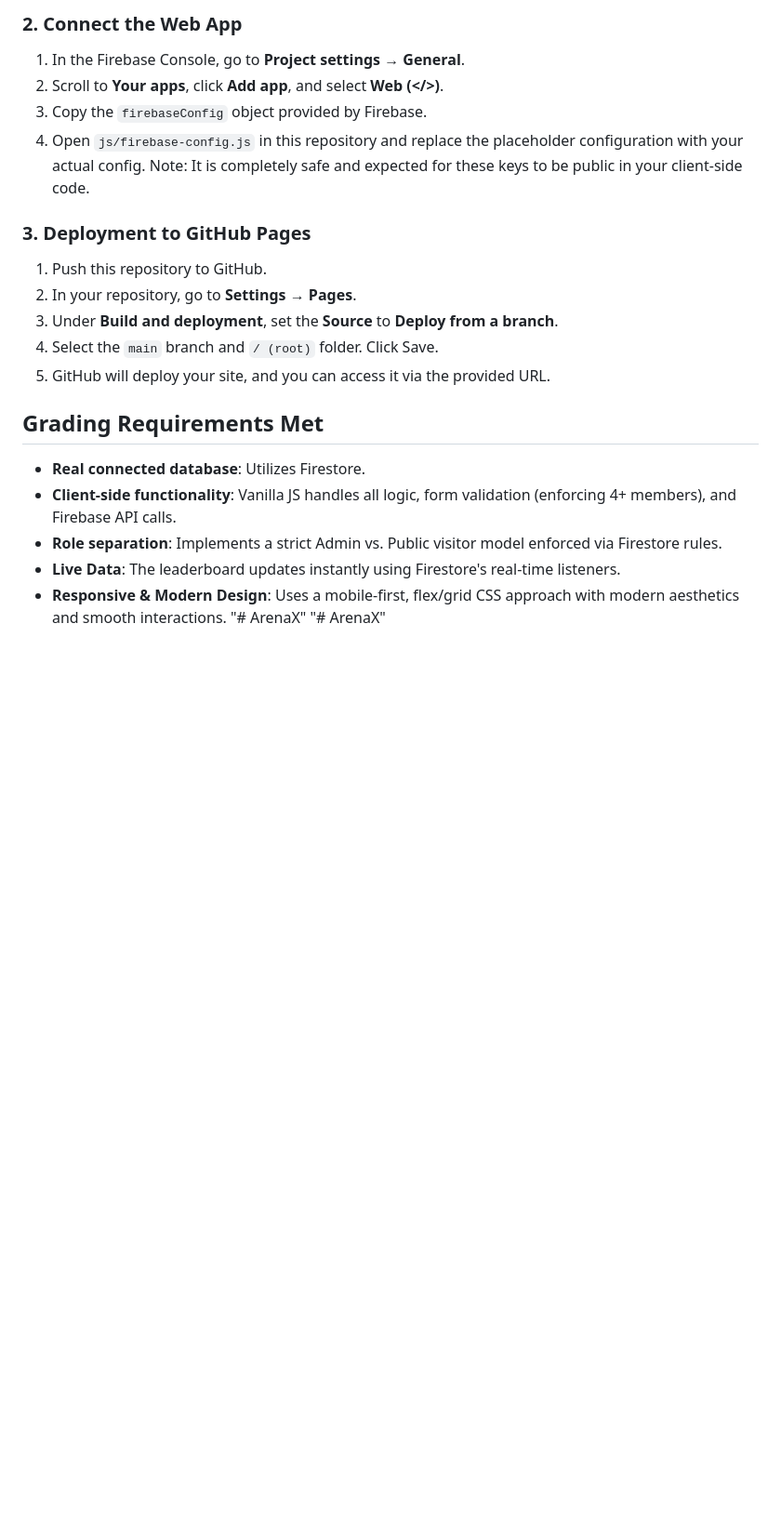
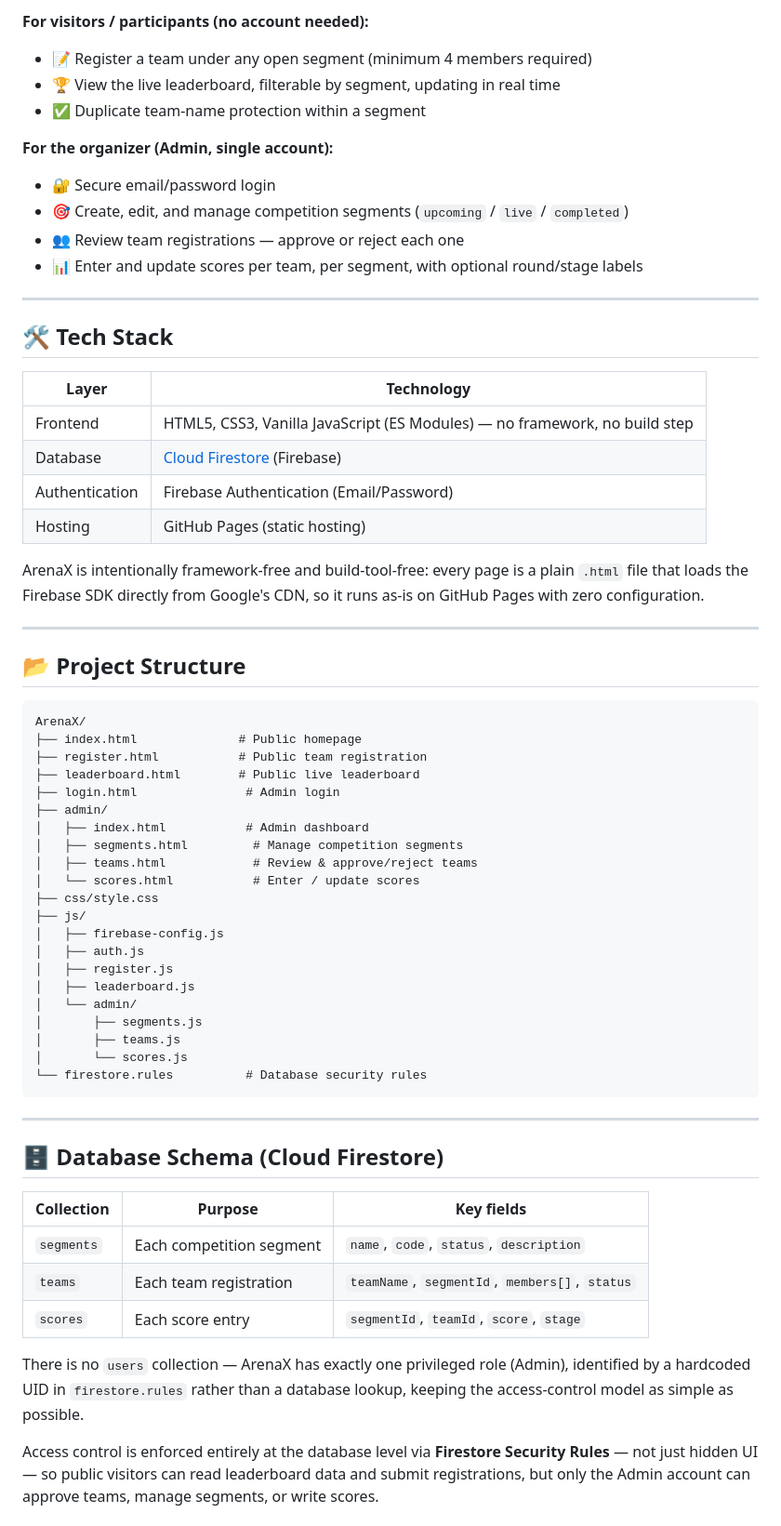
Before and after one commit to UTSHO2628/ArenaX, a Markdown page: README.md, the part around one of its changes. Shown at 93% size. Rendered like a GitHub page; blank space fills up the shorter version.

Commit message:
Revise README for improved clarity and detail
Updated README to enhance project description, features, and setup instructions.

````diff
--- a/README.md
+++ b/README.md
@@ -51,22 +20,67 @@ ArenaX is a production-quality static web application for managing robotics tour
 
-### 2. Connect the Web App
-1. In the Firebase Console, go to **Project settings → General**.
-2. Scroll to **Your apps**, click **Add app**, and select **Web (</>)**.
-3. Copy the `firebaseConfig` object provided by Firebase.
-4. Open `js/firebase-config.js` in this repository and replace the placeholder configuration with your actual config. Note: It is completely safe and expected for these keys to be public in your client-side code.
+**For visitors / participants (no account needed):**
+- 📝 Register a team under any open segment (minimum 4 members required)
+- 🏆 View the live leaderboard, filterable by segment, updating in real time
+- ✅ Duplicate team-name protection within a segment
 
-### 3. Deployment to GitHub Pages
-1. Push this repository to GitHub.
-2. In your repository, go to **Settings → Pages**.
-3. Under **Build and deployment**, set the **Source** to **Deploy from a branch**.
-4. Select the `main` branch and `/ (root)` folder. Click Save.
-5. GitHub will deploy your site, and you can access it via the provided URL.
+**For the organizer (Admin, single account):**
+- 🔐 Secure email/password login
+- 🎯 Create, edit, and manage competition segments (`upcoming` / `live` / `completed`)
+- 👥 Review team registrations — approve or reject each one
+- 📊 Enter and update scores per team, per segment, with optional round/stage labels
 
-## Grading Requirements Met
-- **Real connected database**: Utilizes Firestore.
-- **Client-side functionality**: Vanilla JS handles all logic, form validation (enforcing 4+ members), and Firebase API calls.
-- **Role separation**: Implements a strict Admin vs. Public visitor model enforced via Firestore rules.
-- **Live Data**: The leaderboard updates instantly using Firestore's real-time listeners.
-- **Responsive & Modern Design**: Uses a mobile-first, flex/grid CSS approach with modern aesthetics and smooth interactions.
-"# ArenaX"
-"# ArenaX"
+---
+
+## 🛠️ Tech Stack
+
+| Layer | Technology |
+|---|---|
+| Frontend | HTML5, CSS3, Vanilla JavaScript (ES Modules) — no framework, no build step |
+| Database | [Cloud Firestore](https://firebase.google.com/docs/firestore) (Firebase) |
+| Authentication | Firebase Authentication (Email/Password) |
+| Hosting | GitHub Pages (static hosting) |
+
+ArenaX is intentionally framework-free and build-tool-free: every page is a plain `.html` file that loads the Firebase SDK directly from Google's CDN, so it runs as-is on GitHub Pages with zero configuration.
+
+---
+
+## 📂 Project Structure
+
+```
+ArenaX/
+├── index.html              # Public homepage
+├── register.html           # Public team registration
+├── leaderboard.html        # Public live leaderboard
+├── login.html               # Admin login
+├── admin/
+│   ├── index.html           # Admin dashboard
+│   ├── segments.html         # Manage competition segments
+│   ├── teams.html            # Review & approve/reject teams
+│   └── scores.html           # Enter / update scores
+├── css/style.css
+├── js/
+│   ├── firebase-config.js
+│   ├── auth.js
+│   ├── register.js
+│   ├── leaderboard.js
+│   └── admin/
+│       ├── segments.js
+│       ├── teams.js
+│       └── scores.js
+└── firestore.rules          # Database security rules
+```
+
+---
+
+## 🗄️ Database Schema (Cloud Firestore)
+
+| Collection | Purpose | Key fields |
+|---|---|---|
+| `segments` | Each competition segment | `name`, `code`, `status`, `description` |
+| `teams` | Each team registration | `teamName`, `segmentId`, `members[]`, `status` |
+| `scores` | Each score entry | `segmentId`, `teamId`, `score`, `stage` |
+
+There is no `users` collection — ArenaX has exactly one privileged role (Admin), identified by a hardcoded UID in `firestore.rules` rather than a database lookup, keeping the access-control model as simple as possible.
+
+Access control is enforced entirely at the database level via **Firestore Security Rules** — not just hidden UI — so public visitors can read leaderboard data and submit registrations, but only the Admin account can approve teams, manage segments, or write scores.
+
````
Also changed, not shown: other parts of README.md (+53 -41 lines).
